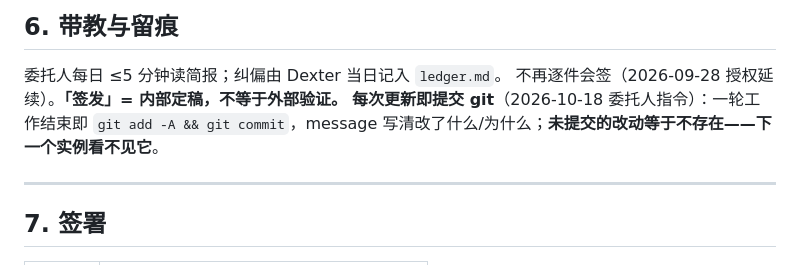
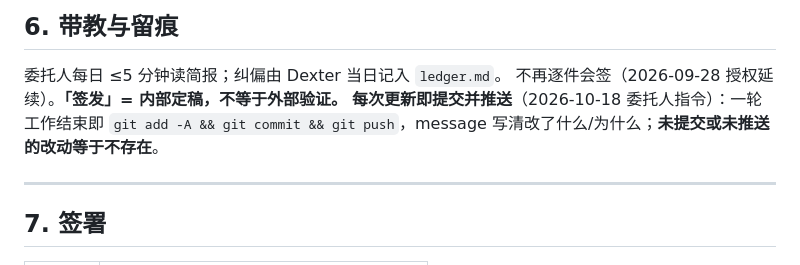
Before and after one commit to splendone/dexter, a Markdown page: CONTRACT.md, the part around the change. Rendered like a GitHub page.

Commit message:
chore: 提交纪律升级为「提交并推送」
- CONTRACT.md §6：每次更新即 add + commit + push（委托人 2026-10-18 指令）
- MEMORY.md 同步；记下远端与分支（github.com/splendone/dexter, main）

```diff
--- a/CONTRACT.md
+++ b/CONTRACT.md
@@ -74,7 +74,7 @@
 
 委托人每日 ≤5 分钟读简报；纠偏由 Dexter 当日记入 `ledger.md`。
 不再逐件会签（2026-09-28 授权延续）。**「签发」= 内部定稿，不等于外部验证。**
-**每次更新即提交 git**（2026-10-18 委托人指令）：一轮工作结束即 `git add -A && git commit`，message 写清改了什么/为什么；**未提交的改动等于不存在——下一个实例看不见它**。
+**每次更新即提交并推送**（2026-10-18 委托人指令）：一轮工作结束即 `git add -A && git commit && git push`，message 写清改了什么/为什么；**未提交或未推送的改动等于不存在**。
 
 ---
 
```
Also changed, not shown: .workbuddy-ai/memory/MEMORY.md (+1 -1 lines).
